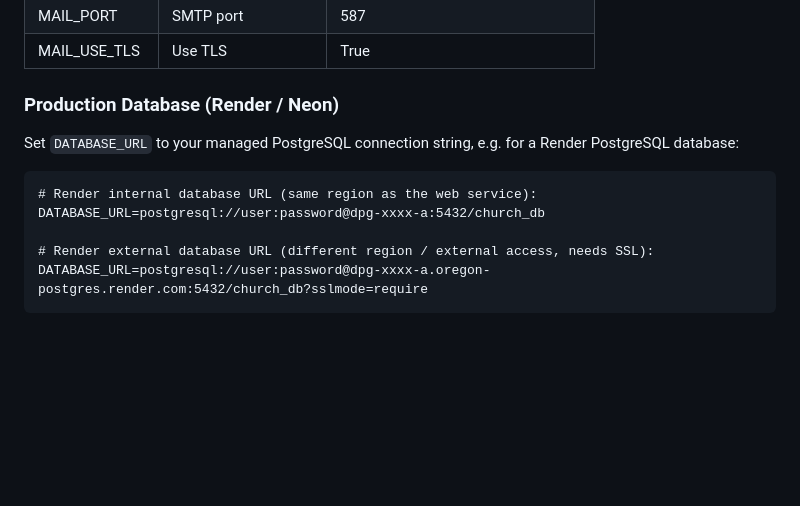
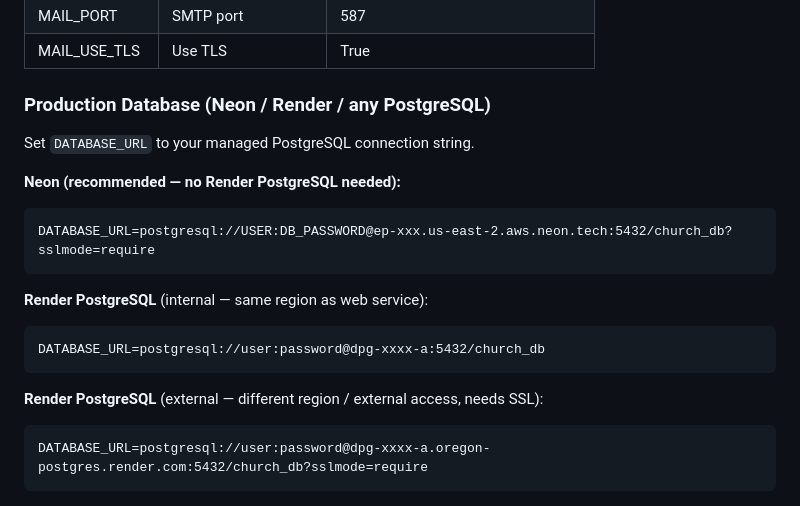
Before and after one commit to nuelfelix03-rgb/THE-BRANCH-ASSEMBLIES, a Markdown page: README.md, the part around the change. GitHub-like rendering; blank space fills up the shorter version.

Commit message:
docs: use Neon as production database provider

````diff
--- a/README.md
+++ b/README.md
@@ -85,16 +85,22 @@ church_management_system/
 | MAIL_PORT | SMTP port | 587 |
 | MAIL_USE_TLS | Use TLS | True |
 
-### Production Database (Render / Neon)
+### Production Database (Neon / Render / any PostgreSQL)
 
-Set `DATABASE_URL` to your managed PostgreSQL connection string, e.g. for a Render
-PostgreSQL database:
+Set `DATABASE_URL` to your managed PostgreSQL connection string.
 
+**Neon (recommended — no Render PostgreSQL needed):**
 ```text
-# Render internal database URL (same region as the web service):
+DATABASE_URL=postgresql://USER:DB_PASSWORD@ep-xxx.us-east-2.aws.neon.tech:5432/church_db?sslmode=require
+```
+
+**Render PostgreSQL** (internal — same region as web service):
+```text
 DATABASE_URL=postgresql://user:password@dpg-xxxx-a:5432/church_db
+```
 
-# Render external database URL (different region / external access, needs SSL):
+**Render PostgreSQL** (external — different region / external access, needs SSL):
+```text
 DATABASE_URL=postgresql://user:password@dpg-xxxx-a.oregon-postgres.render.com:5432/church_db?sslmode=require
 ```
 
````
